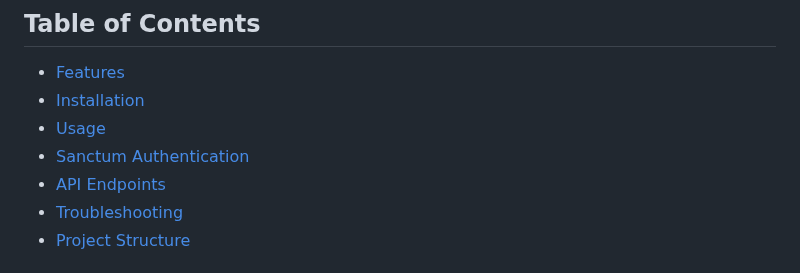
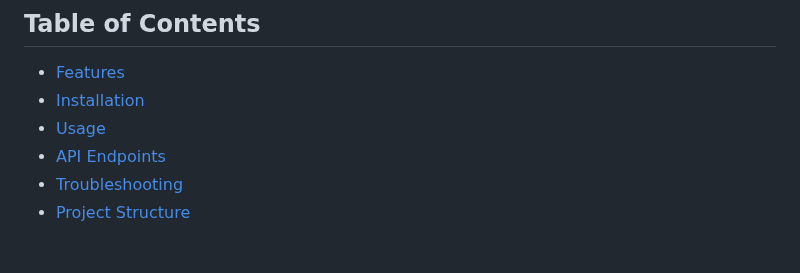
Before and after one commit to Amisha-Prathyanga/laravel-product-manager, a Markdown page: README.md, the part around the change. Drawn GitHub-style.

Commit message:
readme update 2

```diff
--- a/README.md
+++ b/README.md
@@ -7,7 +7,6 @@ This is the backend for the product management application built with Laravel. I
 -   [Features](#features)
 -   [Installation](#installation)
 -   [Usage](#usage)
--   [Sanctum Authentication](#sanctum-authentication)
 -   [API Endpoints](#api-endpoints)
 -   [Troubleshooting](#troubleshooting)
 -   [Project Structure](#project-structure)
```
